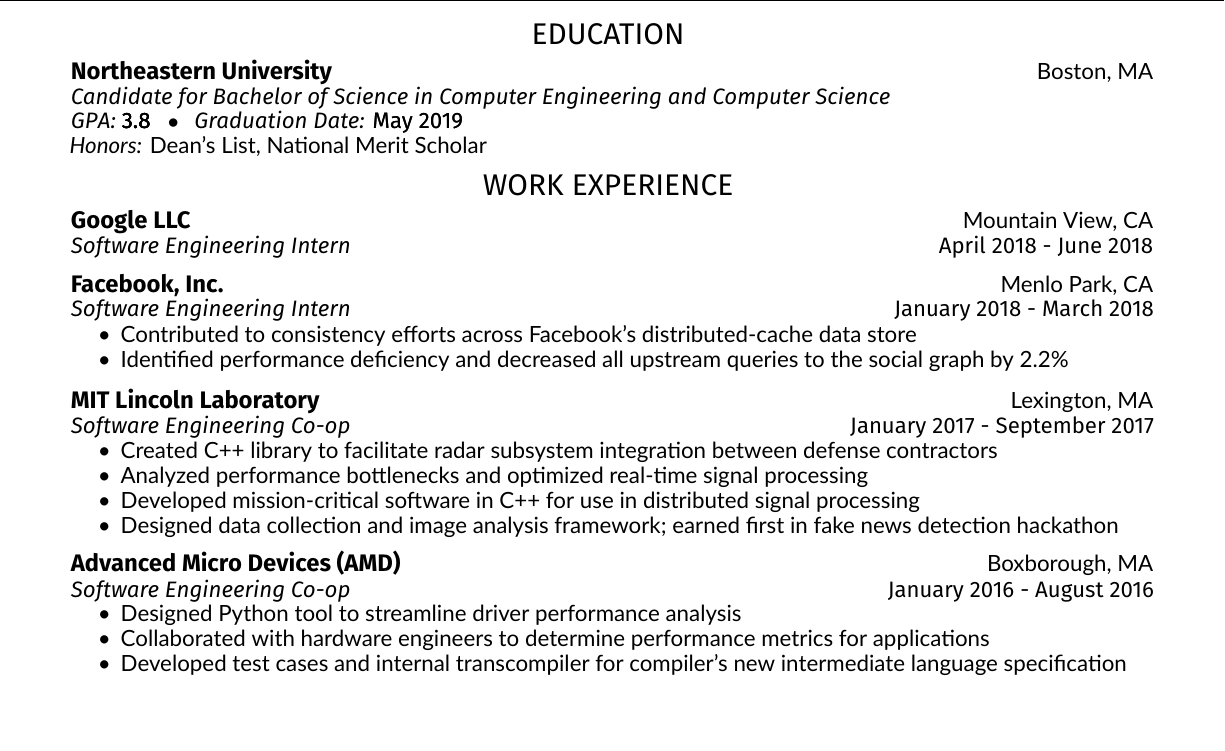
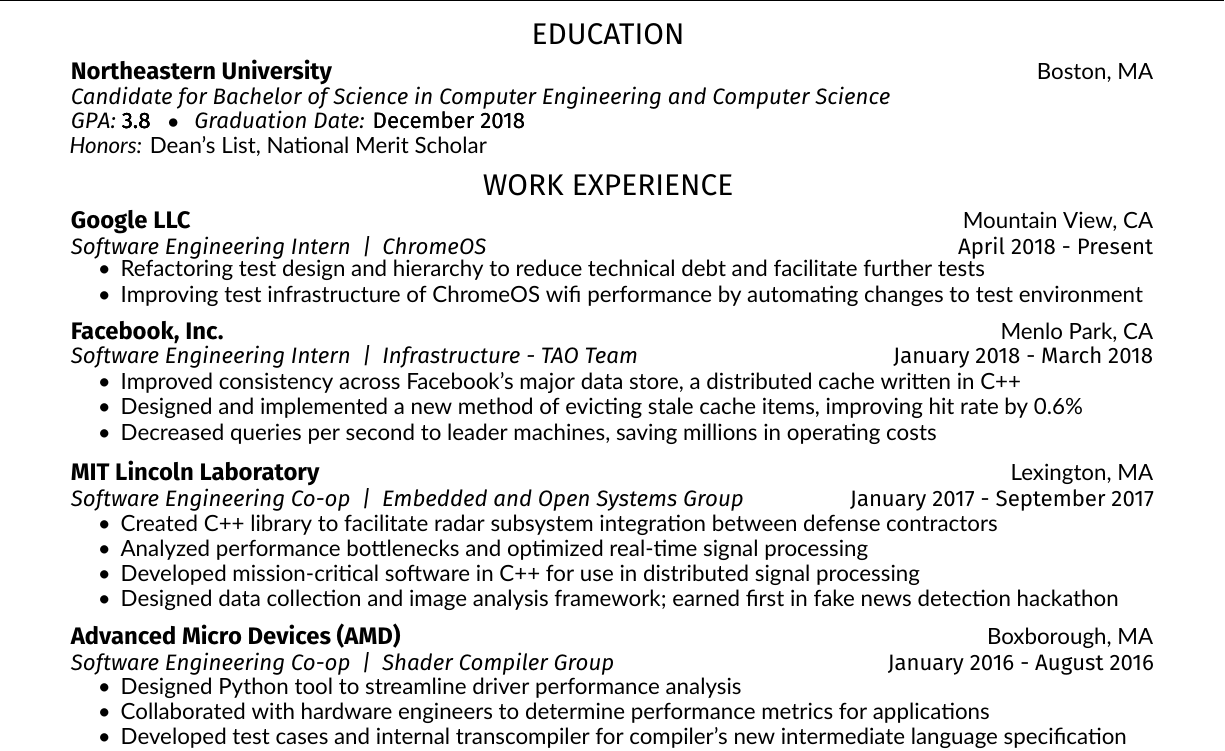
Before and after one commit to ZachMarcus/Resume-Latex, a LaTeX CV (main.tex): part of the page, cut so that both start at the same text, the shorter picture padded with empty space. Compiled offline with XeLaTeX.

Commit message:
Update resume with new job descriptions
new pic, new jpg

```diff
--- a/main.tex
+++ b/main.tex
@@ -53,7 +53,7 @@
 \vspace{0.25mm}
 \contournumber{3} % Print out contour 4 times on top of one another
 \textit{G\hspace{0.01mm}P\hspace{0.03mm}A\hspace{0.02mm}:  }\contour{subheadings}{3.8}
-\hspace{2mm}$\bullet$\hspace{2.75mm}\contournumber{1}\textit{Graduation Date:} \contour{subheadings}{May 2019}
+\hspace{2mm}$\bullet$\hspace{2.75mm}\contournumber{1}\textit{Graduation Date:} \contour{subheadings}{December 2018}
 \vspace{0.8mm}
 
 \begin{tightemize}
@@ -71,24 +71,30 @@
 \section{\hfill Work Experience \hfill}
 
 \runsubsection{Google LLC}{Mountain View, CA}
-\about{Software Engineering Intern}{April 2018 - June 2018} \\
+\about{Software Engineering Intern\hspace{2mm}|\hspace{2mm}ChromeOS}{April 2018 - Present} \\
 \vspace{0.5mm}
+\begin{tightemize}
+\vspace{-0.1mm}
+\item Refactoring test design and hierarchy to reduce technical debt and facilitate further tests
+\item Improving test infrastructure of ChromeOS wifi performance by automating changes to test environment
+\end{tightemize}
 %------------------------------------------------
 \vspace{2mm}
 \runsubsection{Facebook, Inc.}{Menlo Park, CA}
 \vspace{0.25mm}
-\about{Software Engineering Intern}{January 2018 - March 2018}
-\vspace{2mm} \\
+\about{Software Engineering Intern\hspace{2mm}|\hspace{2mm}Infrastructure - TAO Team}{January 2018 - March 2018} \\
+\vspace{2mm}
 \begin{tightemize}
 \vspace{-1.0mm}
-\item Contributed to consistency efforts across Facebook's distributed-cache data store
-\item Identified performance deficiency and decreased all upstream queries to the social graph by 2.2\%
+\item Improved consistency across Facebook's major data store, a distributed cache written in C++
+\item Designed and implemented a new method of evicting stale cache items, improving hit rate by 0.6\%
+\item Decreased queries per second to leader machines, saving millions in operating costs
 \end{tightemize}
 
 %------------------------------------------------
 \vspace{2mm}
 \runsubsection{MIT Lincoln Laboratory}{Lexington, MA}
-\about{Software Engineering Co-op}{January 2017 - September 2017}
+\about{Software Engineering Co-op\hspace{2mm}|\hspace{2mm}Embedded and Open Systems Group}{January 2017 - September 2017}
 \vspace{-1.35mm}
 \begin{tightemize}
 \vspace{\topsep} % Hacky fix for awkward extra vertical space
@@ -105,7 +111,7 @@
 \vspace{2mm}
 \runsubsection{Advanced Micro Devices (AMD)}{Boxborough, MA}
 \vspace{0.65mm}
-\about{Software Engineering Co-op}{January 2016 - August 2016}
+\about{Software Engineering Co-op\hspace{2mm}|\hspace{2mm}Shader Compiler Group}{January 2016 - August 2016}
 \vspace{1.28mm}
 \begin{tightemize}
 %\vspace{\topsep} % Hacky fix for awkward extra vertical space
```
Also changed, not shown: resume-style.cls (line endings or trailing spaces), zachary-marcus-resume.jpg, zachary-marcus-resume.pdf.
